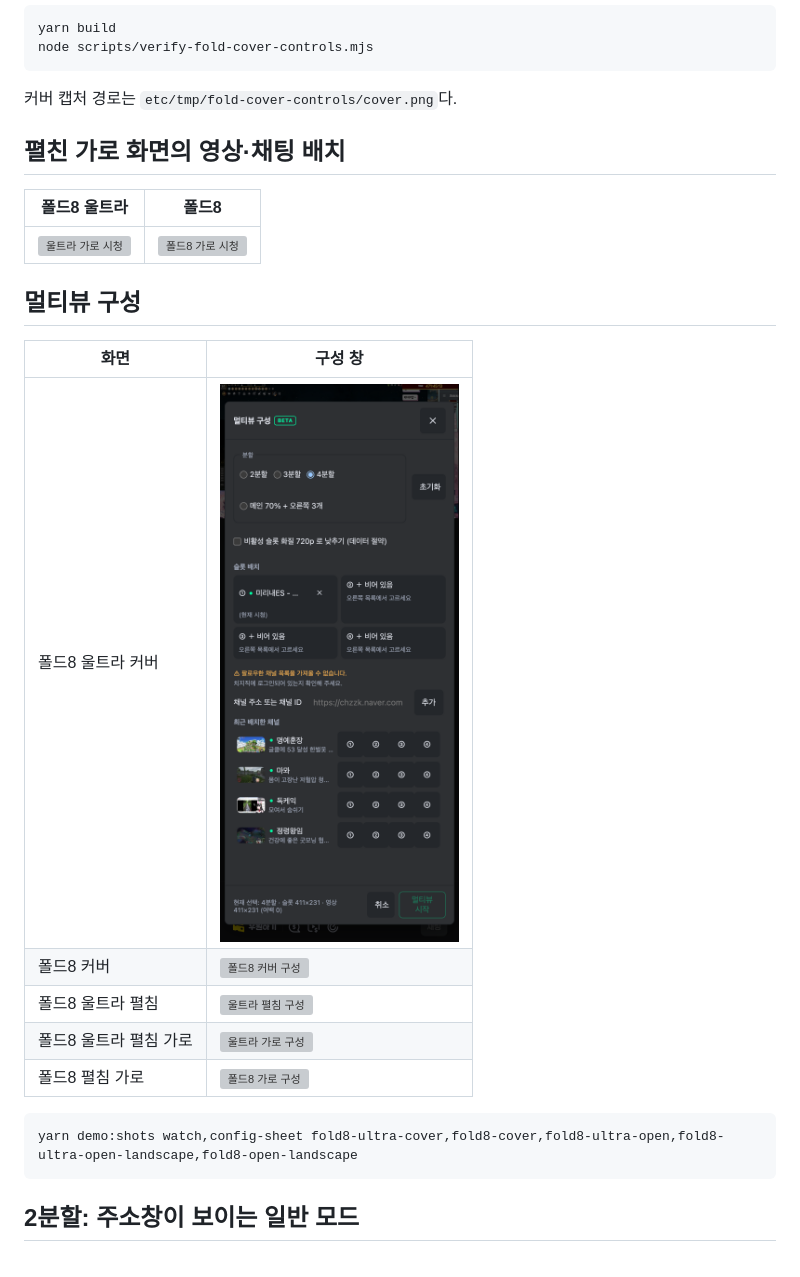
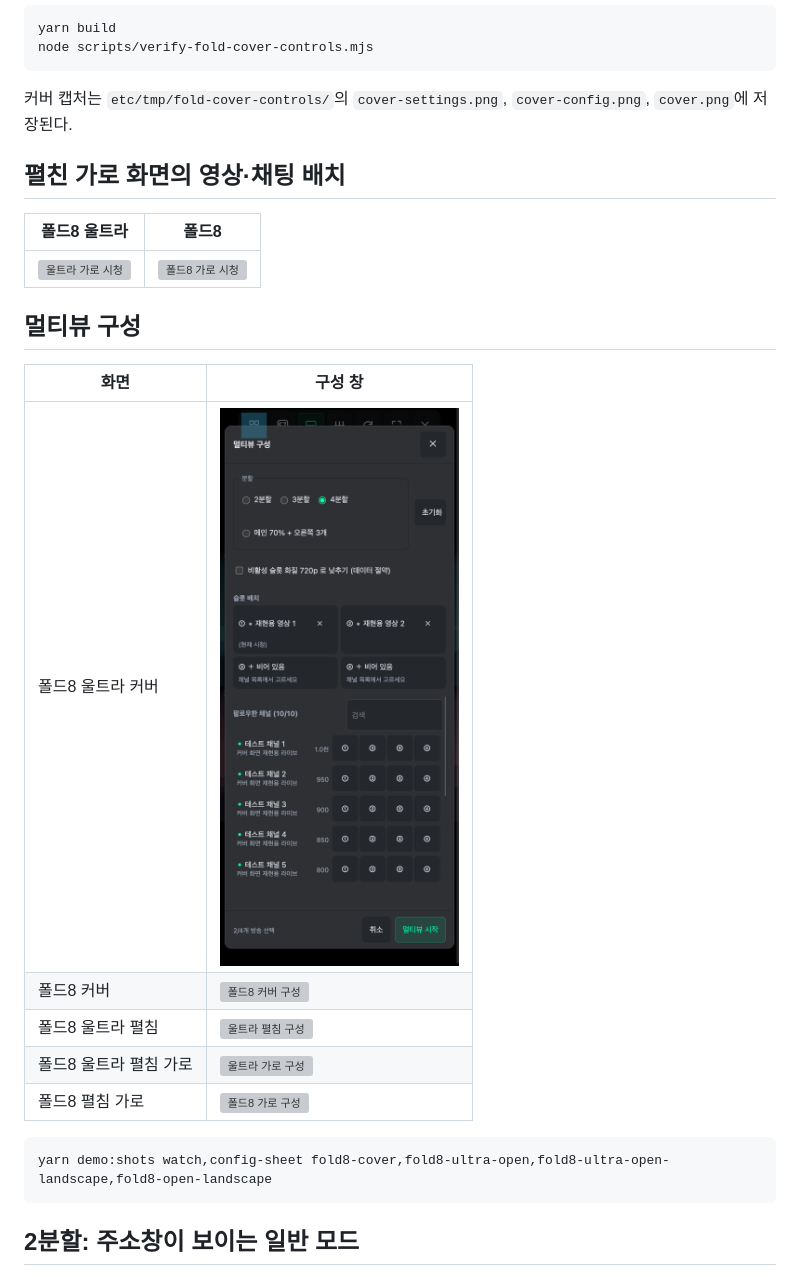
Before and after one commit to Arc-Jung/ezzzk, a Markdown page: screenshots/fold8.md, the part around one of its changes. Drawn GitHub-style; pictures changed too: screenshots/demo-fold8-ultra-cover-multiview-config.png; grey boxes are pictures that could not be loaded.

Commit message:
Fit settings and multiview dialogs to the Fold cover viewport

````diff
--- a/screenshots/fold8.md
+++ b/screenshots/fold8.md
@@ -27,7 +27,7 @@ yarn build
 node scripts/verify-fold-cover-controls.mjs
 ```
 
-커버 캡처 경로는 `etc/tmp/fold-cover-controls/cover.png`다.
+커버 캡처는 `etc/tmp/fold-cover-controls/`의 `cover-settings.png`, `cover-config.png`, `cover.png`에 저장된다.
 
 ## 펼친 가로 화면의 영상·채팅 배치
 
@@ -46,7 +46,7 @@ node scripts/verify-fold-cover-controls.mjs
 | 폴드8 펼침 가로 | ![폴드8 가로 구성](demo-fold8-open-landscape-multiview-config.png) |
 
 ```sh
-yarn demo:shots watch,config-sheet fold8-ultra-cover,fold8-cover,fold8-ultra-open,fold8-ultra-open-landscape,fold8-open-landscape
+yarn demo:shots watch,config-sheet fold8-cover,fold8-ultra-open,fold8-ultra-open-landscape,fold8-open-landscape
 ```
 
 ## 2분할: 주소창이 보이는 일반 모드
````
Also changed, not shown: other parts of screenshots/fold8.md (+1 -1 lines), screenshots/demo-fold8-ultra-cover-settings.png, 9 other files.
